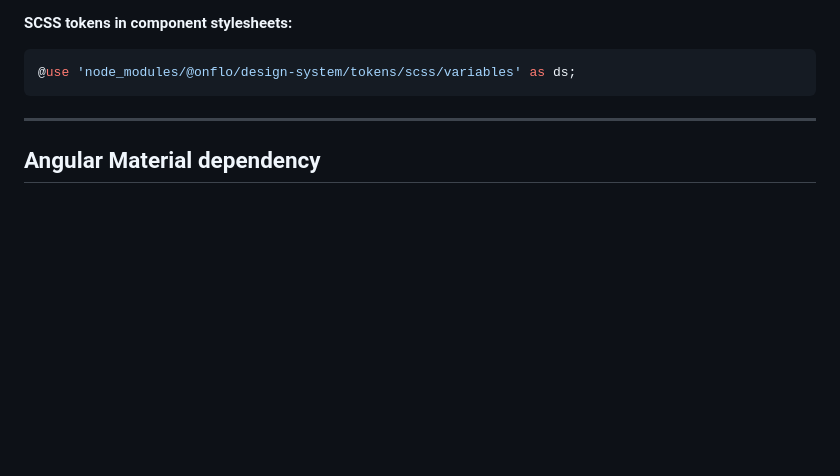
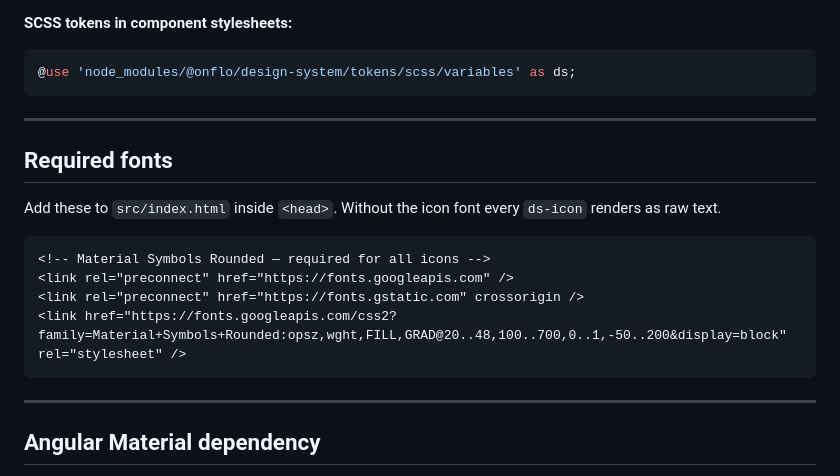
Before and after one commit to rbenedict-debug/Design-System, a Markdown page: AGENT-GUIDE.md, the part around the change. Drawn GitHub-style; blank space fills up the shorter version.

````diff
--- a/AGENT-GUIDE.md
+++ b/AGENT-GUIDE.md
@@ -759,6 +759,19 @@ Minimum supported viewport: **1024px** (landscape tablet).
 
 ---
 
+## Required fonts
+
+Add these to `src/index.html` inside `<head>`. Without the icon font every `ds-icon` renders as raw text.
+
+```html
+<!-- Material Symbols Rounded — required for all icons -->
+<link rel="preconnect" href="https://fonts.googleapis.com" />
+<link rel="preconnect" href="https://fonts.gstatic.com" crossorigin />
+<link href="https://fonts.googleapis.com/css2?family=Material+Symbols+Rounded:opsz,wght,FILL,GRAD@20..48,100..700,0..1,-50..200&display=block" rel="stylesheet" />
+```
+
+---
+
 ## Angular Material dependency
 
 This design system uses Angular Material as the behavioral foundation.
````
Also changed, not shown: dist/README.md (+20 -5 lines).
